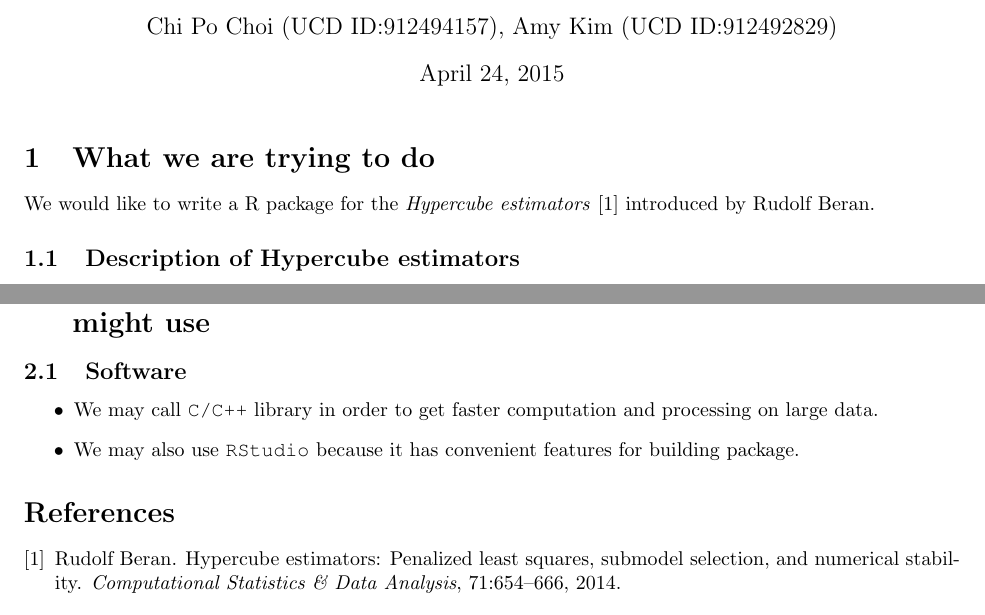
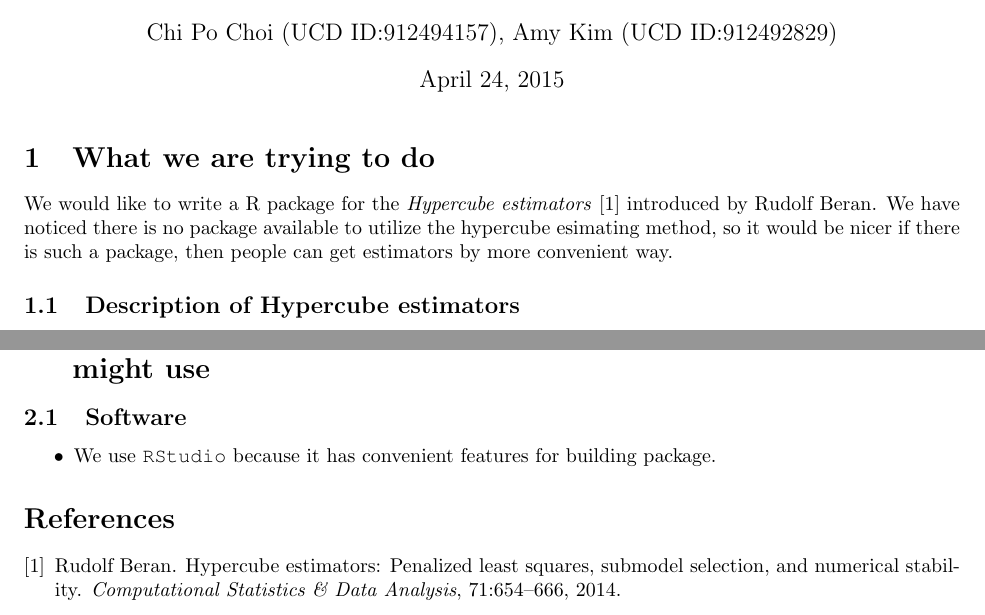
Before and after one commit to pochoi/HyperCube, a LaTeX document (proposal/proposal.tex): two parts of pages 1 and 2 of 2, joined at a grey line, cut so that both start at the same text. Compiled offline with pdfLaTeX.

Commit message:
first part edited

```diff
--- a/proposal/proposal.tex
+++ b/proposal/proposal.tex
@@ -15,7 +15,7 @@
 
 \section{What we are trying to do}
 %i.e., what are the questions you are trying to answer
-We would like to write a R package for the \emph{Hypercube estimators} \cite{beran2014hypercube} introduced by Rudolf Beran.
+We would like to write a R package for the \emph{Hypercube estimators} \cite{beran2014hypercube} introduced by Rudolf Beran. We have noticed there is no package available to utilize the hypercube esimating method, so it would be nicer if there is such a package, then people can get estimators by more convenient way.
 
 \subsection{Description of Hypercube estimators}
 Given a data set $(y, X)$, we fit the model:
@@ -96,8 +96,7 @@ For example, we will implement the function \texttt{helm()} (stands for HyperCub
 
 \subsection{Software}
 \begin{itemize}
-	\item We may call {\tt C/C++} library in order to get faster computation and processing on large data.
-	\item We may also use \texttt{RStudio} because it has convenient features for building package.
+	\item We use \texttt{RStudio} because it has convenient features for building package.
 \end{itemize}
 
 %\subsection{computational approaches (whichever are relevant)}
```
